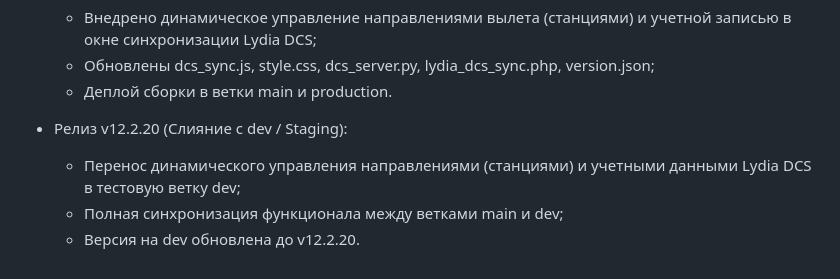
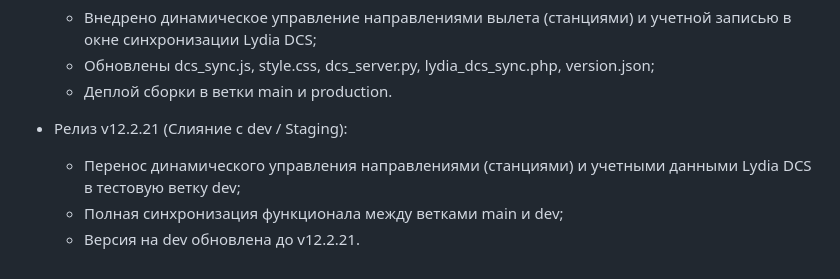
Before and after one commit to kekc85/aerobag, a Markdown page: State.md, the part around the change. Rendered like a GitHub page.

Commit message:
docs: update State.md to v12.2.21

```diff
--- a/State.md
+++ b/State.md
@@ -314,7 +314,7 @@
   * Обновлены dcs_sync.js, style.css, dcs_server.py, lydia_dcs_sync.php, version.json;
   * Деплой сборки в ветки main и production.
 
-- Релиз v12.2.20 (Слияние с dev / Staging):
+- Релиз v12.2.21 (Слияние с dev / Staging):
   * Перенос динамического управления направлениями (станциями) и учетными данными Lydia DCS в тестовую ветку dev;
   * Полная синхронизация функционала между ветками main и dev;
-  * Версия на dev обновлена до v12.2.20.
+  * Версия на dev обновлена до v12.2.21.
```
